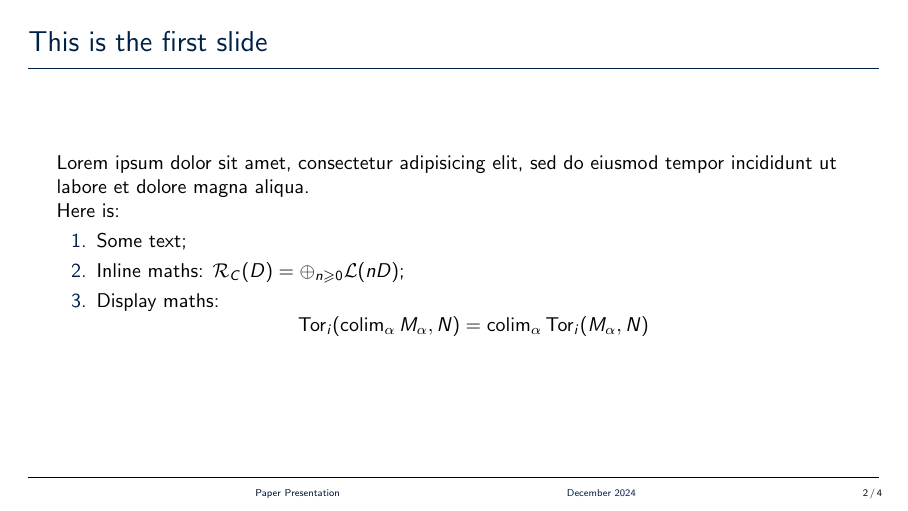
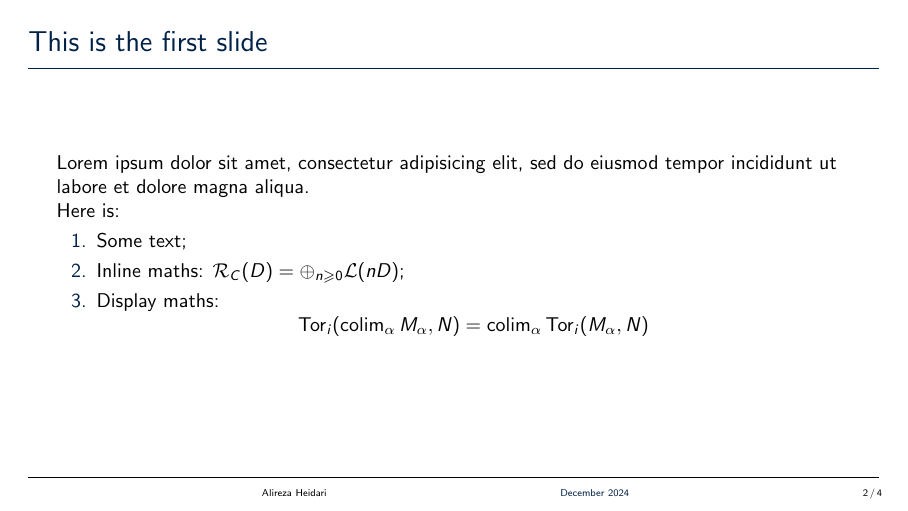
Before and after one commit to deepmancer/latex-presentation-template, LaTeX slides (main.tex, which reads config/frame-settings.tex): page 2 of 9. Compiled offline with pdfLaTeX.

Commit message:
Update frame-settings.tex to modify footer presentation and add bibliography item template

```diff
--- a/config/frame-settings.tex
+++ b/config/frame-settings.tex
@@ -24,11 +24,13 @@
     \noindent\hspace{\dimexpr\titlehmargin - \titlevmargin\relax}
     \begin{beamercolorbox}[sep=\titlevmargin, wd=\dimexpr\fullpagewidth - \titlehmargin * 2 + \titlevmargin * 2\relax]{footline}
         \hfill
-        {\usebeamercolor[fg]{title in head/foot}\usebeamerfont{title in head/foot}\insertshorttitle}
+        {\usebeamercolor[fg]{presentor in head/foot}\usebeamerfont{presentor in head/foot}\presentor}
         \hfill
-        {\usebeamercolor[fg]{date in head/foot}\usebeamerfont{date in head/foot}\insertshortdate{}}
+        {\usebeamercolor[fg]{date in head/foot}\usebeamerfont{date in head/foot}\presentationDate}
         \hfill
         {\usebeamercolor[fg]{page number in head/foot}\usebeamerfont{page number in head/foot}\usebeamertemplate{page number in head/foot}}
     \end{beamercolorbox}
     \vspace{\titlevmargin}
 }
+
+\setbeamertemplate{bibliography item}{\insertbiblabel}
```
